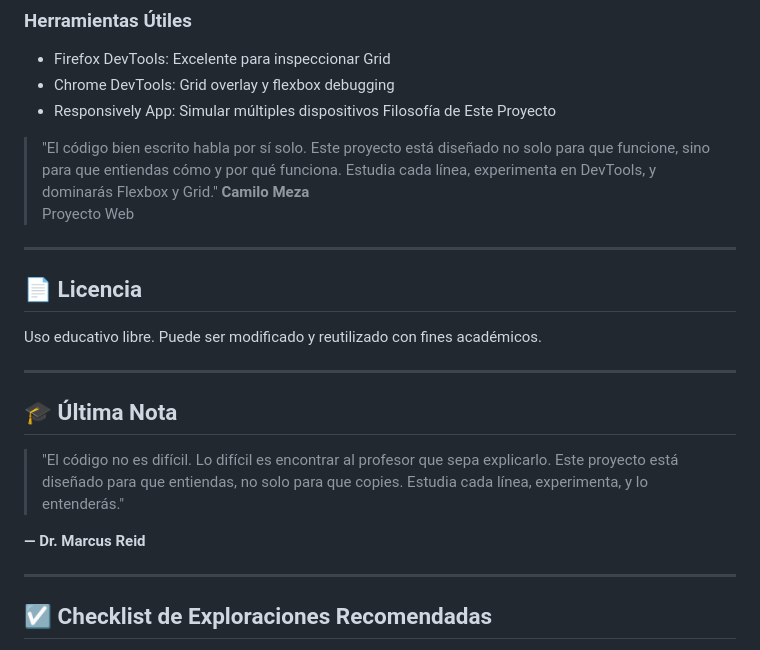
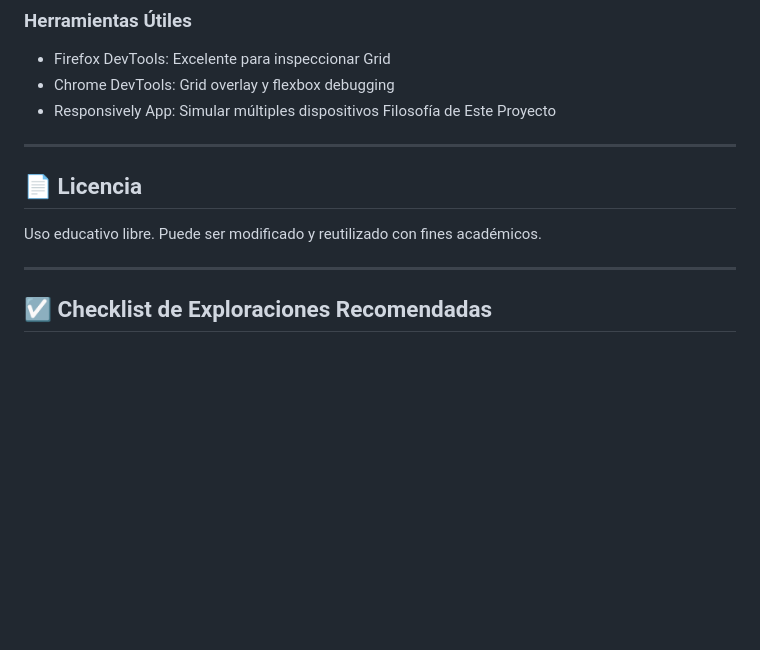
Before and after one commit to camilomeza14/ranking-futbol-leyendas, a Markdown page: README.md, the part around the change. Rendered like a GitHub page; blank space fills up the shorter version.

Commit message:
Clean up README by removing unnecessary quotes
Removed quotes and author notes from the README.

```diff
--- a/README.md
+++ b/README.md
@@ -330,23 +330,11 @@ Este proyecto cumple con:
 - Responsively App: Simular múltiples dispositivos
 Filosofía de Este Proyecto
 
-> "El código bien escrito habla por sí solo. Este proyecto está diseñado no solo para que funcione, sino para que entiendas cómo y por qué funciona. Estudia cada línea, experimenta en DevTools, y dominarás Flexbox y Grid."
-**Camilo Meza**
-Proyecto Web
-
 ---
 
 ## 📄 Licencia
 
 Uso educativo libre. Puede ser modificado y reutilizado con fines académicos.
-
----
-
-## 🎓 Última Nota
-
-> "El código no es difícil. Lo difícil es encontrar al profesor que sepa explicarlo. Este proyecto está diseñado para que entiendas, no solo para que copies. Estudia cada línea, experimenta, y lo entenderás."
-
-**— Dr. Marcus Reid**
 
 ---
 
```
